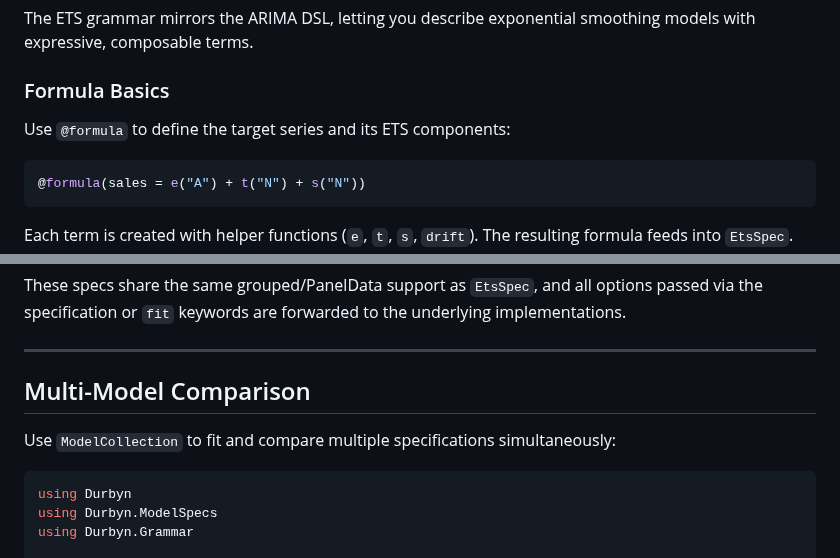
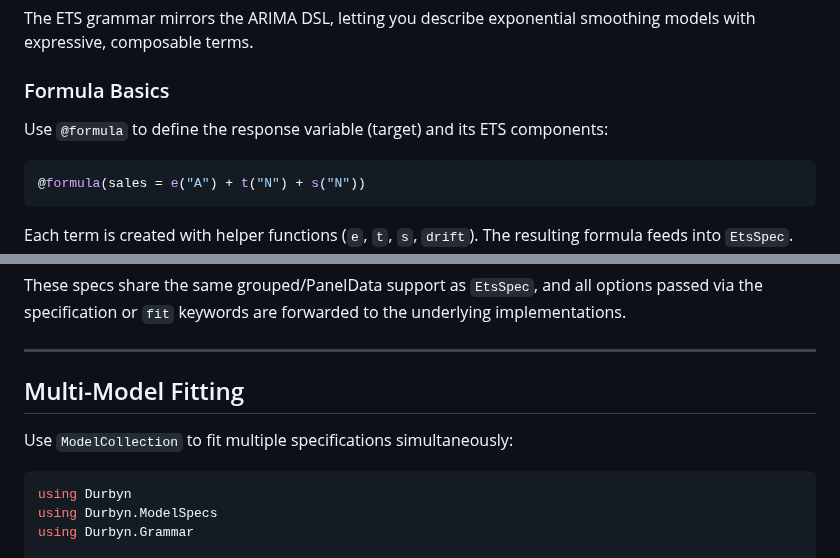
Before and after one commit to taf-society/Durbyn.jl, a Markdown page: docs/src/grammar.md, 2 parts joined by grey strips. Drawn GitHub-style.

````diff
--- a/docs/src/grammar.md
+++ b/docs/src/grammar.md
@@ -139,7 +141,7 @@ The ETS grammar mirrors the ARIMA DSL, letting you describe exponential smoothin
 
 ### Formula Basics
 
-Use `@formula` to define the target series and its ETS components:
+Use `@formula` to define the response variable (target) and its ETS components:
 
 ```julia
 @formula(sales = e("A") + t("N") + s("N"))
@@ -244,9 +246,9 @@ These specs share the same grouped/PanelData support as `EtsSpec`, and all optio
 
 ---
 
-## Multi-Model Comparison
+## Multi-Model Fitting
 
-Use `ModelCollection` to fit and compare multiple specifications simultaneously:
+Use `ModelCollection` to fit multiple specifications simultaneously:
 
 ```julia
 using Durbyn
````
Also changed, not shown: other parts of docs/src/grammar.md (+87 -39 lines).
